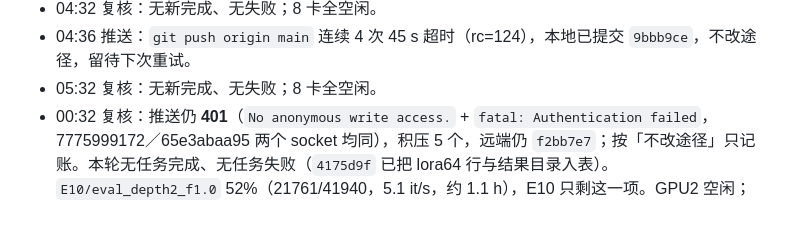
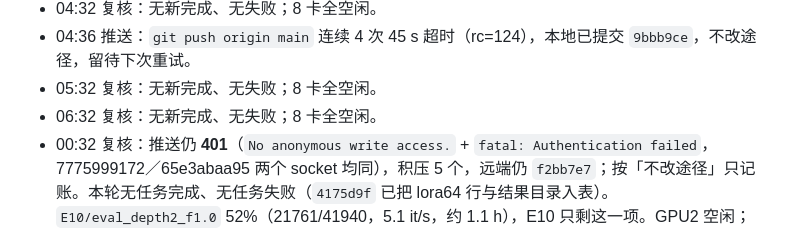
Before and after one commit to Inner-Magma/dpvr-pr-revision, a Markdown page: docs/revision/RESULTS.md, the part around the change. Drawn GitHub-style.

Commit message:
docs(results): 06:32 复核，无新完成
Co-Authored-By: Claude <noreply@anthropic.com>

```diff
--- a/docs/revision/RESULTS.md
+++ b/docs/revision/RESULTS.md
@@ -932,6 +932,7 @@ E0 六项 2026-10-16 全部 `done`、`rc=0`，`reeval_vanilla7b` 耗时 4834.8 s
 - 04:32 复核：无新完成、无失败；8 卡全空闲。
 - 04:36 推送：`git push origin main` 连续 4 次 45 s 超时（rc=124），本地已提交 `9bbb9ce`，不改途径，留待下次重试。
 - 05:32 复核：无新完成、无失败；8 卡全空闲。
+- 06:32 复核：无新完成、无失败；8 卡全空闲。
 - 00:32 复核：推送仍 **401**（`No anonymous write access.` + `fatal: Authentication failed`，7775999172／65e3abaa95 两个 socket 均同），积压 5 个，远端仍 `f2bb7e7`；按「不改途径」只记账。本轮无任务完成、无任务失败（`4175d9f` 已把 lora64 行与结果目录入表）。`E10/eval_depth2_f1.0` 52%（21761/41940，5.1 it/s，约 1.1 h），E10 只剩这一项。GPU2 空闲；GPU0/3/4/5/6/7 仍被外部进程占用（各约 116–118 GB，55–60%），八卡不安静，延迟测量继续阻塞。
 - 23:32 复核：`E10/eval_lora64_f1.0` **完成并入表**（rc=0，8577.9 s，10-22 15:14 UTC 收尾），是 E10 的第四行：85.36 / 1485.73 / 317.50 / 73.92 / 70.36 / 64.25 / 64.43 / 38.35。与 LoRA-16 逐项差 ≤0.34pp（POPE −0.06、MME-P +10.2、MME-C −18.2、MMB-EN ±0.00、MMB-CN +0.11、SQA +0.34、SEED −0.25、BLINK −0.26），与 MLP-only 也全在噪声内——**rank 16→64 无可测差异**，与 E4「侧分支对精度无价值」一致。已 collect（`4175d9f`，含结果目录与四张 summary 表），推送仍 **401**（`No anonymous write access.` + `fatal: Authentication failed`，新出现的 7775999172／41868b1423 两个 socket 同样 401），积压 3 个，远端仍 `f2bb7e7`；按「不改途径」只记账。GPU2 已释放（评测退出），**GPU1 的 `eval_depth2_f1.0` 48%**（20070/41940，5.3 it/s，约 1.1 h）。GPU0/3/4/5/6/7 仍被外部进程占用（各约 116–118 GB，55–58%），延迟测量继续阻塞。本轮 1 项新完成、无任务失败。
 - 23:32 邮箱：`send_results.py --subject "E10 lora64 done"` 仍报 `missing in .env / environment: SMTP_HOST, SMTP_USER, SMTP_PASSWORD, MAIL_TO`（§9），按 AGENTS 不换途径，只记录；本轮无邮件发出。
```
